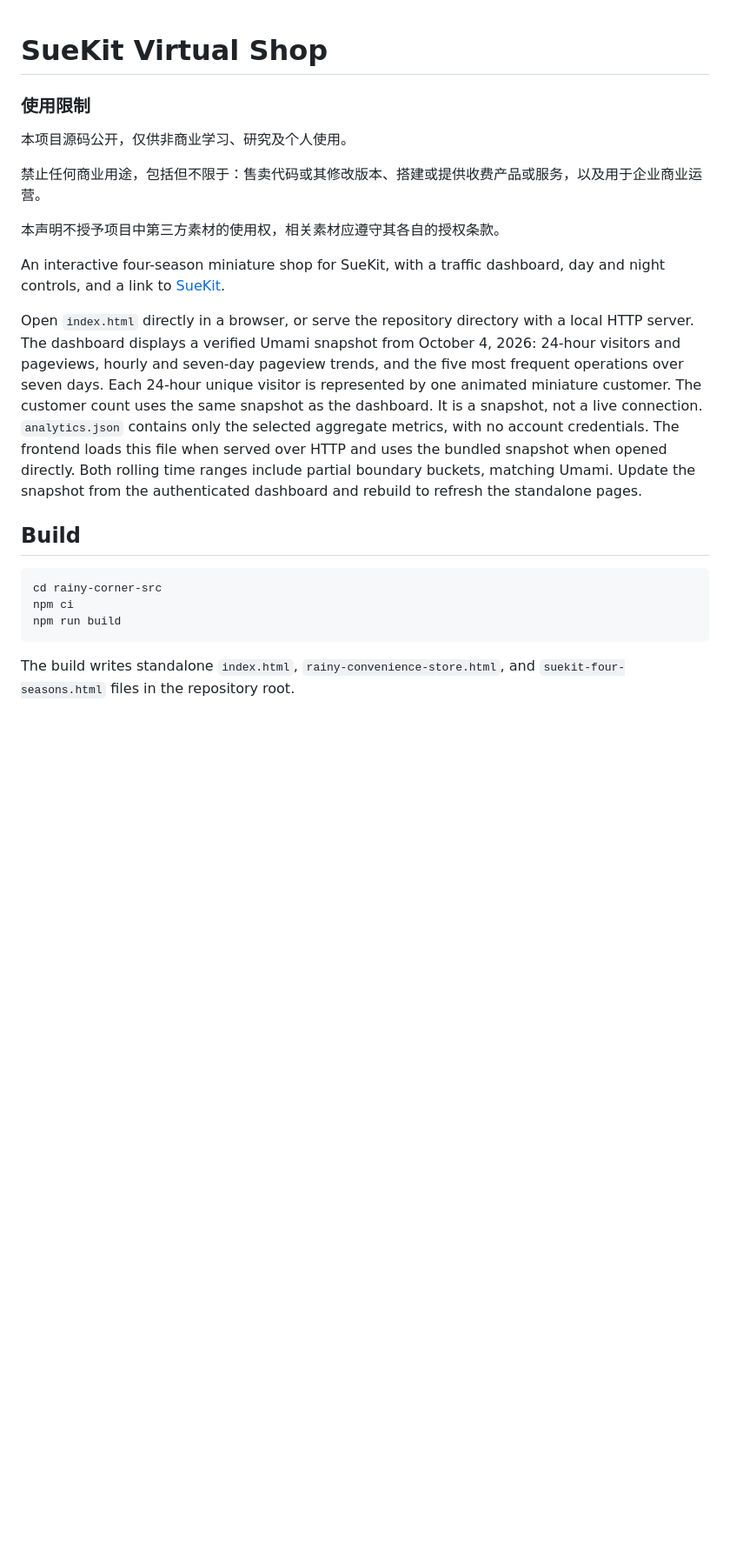
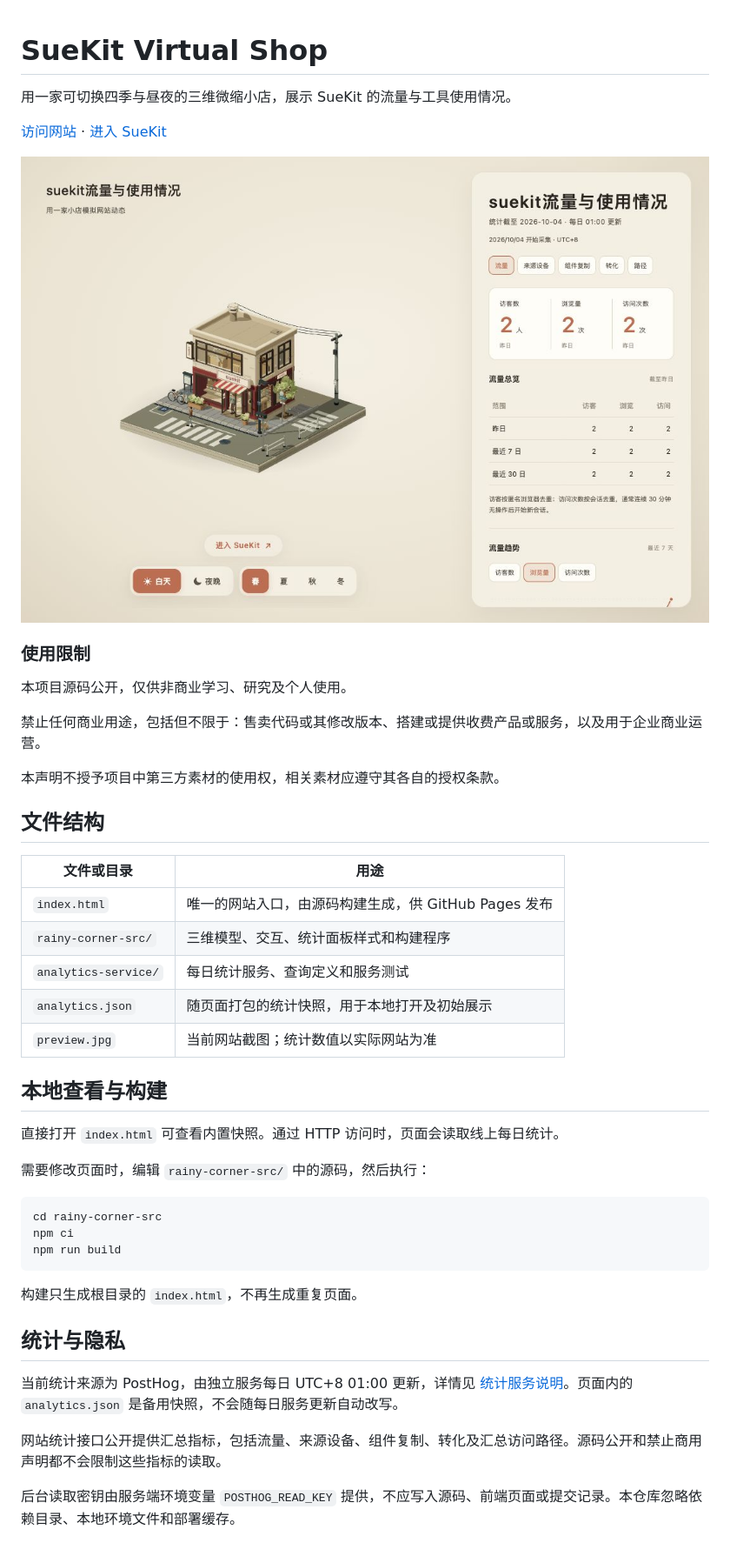
Before and after one commit to yisu0830/suekit-virtual-shop, a Markdown page: README.md, the part around the change. Shown at 87% size. Drawn GitHub-style; pictures changed too: preview.jpg; blank space fills up the shorter version.

Commit message:
Refresh repository guide, preview and ignore rules

````diff
--- a/README.md
+++ b/README.md
@@ -1,4 +1,10 @@
 # SueKit Virtual Shop
+
+用一家可切换四季与昼夜的三维微缩小店，展示 SueKit 的流量与工具使用情况。
+
+[访问网站](https://yisu0830.github.io/suekit-virtual-shop/) · [进入 SueKit](https://suekit.jiongxiaosu0830.workers.dev/)
+
+![当前网站预览](preview.jpg)
 
 ### 使用限制
 
@@ -8,11 +14,21 @@
 
 本声明不授予项目中第三方素材的使用权，相关素材应遵守其各自的授权条款。
 
-An interactive four-season miniature shop for SueKit, with a traffic dashboard, day and night controls, and a link to [SueKit](https://suekit.jiongxiaosu0830.workers.dev/).
+## 文件结构
 
-Open `index.html` directly in a browser, or serve the repository directory with a local HTTP server. The dashboard displays a verified Umami snapshot from October 4, 2026: 24-hour visitors and pageviews, hourly and seven-day pageview trends, and the five most frequent operations over seven days. Each 24-hour unique visitor is represented by one animated miniature customer. The customer count uses the same snapshot as the dashboard. It is a snapshot, not a live connection. `analytics.json` contains only the selected aggregate metrics, with no account credentials. The frontend loads this file when served over HTTP and uses the bundled snapshot when opened directly. Both rolling time ranges include partial boundary buckets, matching Umami. Update the snapshot from the authenticated dashboard and rebuild to refresh the standalone pages.
+| 文件或目录 | 用途 |
+| --- | --- |
+| `index.html` | 唯一的网站入口，由源码构建生成，供 GitHub Pages 发布 |
+| `rainy-corner-src/` | 三维模型、交互、统计面板样式和构建程序 |
+| `analytics-service/` | 每日统计服务、查询定义和服务测试 |
+| `analytics.json` | 随页面打包的统计快照，用于本地打开及初始展示 |
+| `preview.jpg` | 当前网站截图；统计数值以实际网站为准 |
 
-## Build
+## 本地查看与构建
+
+直接打开 `index.html` 可查看内置快照。通过 HTTP 访问时，页面会读取线上每日统计。
+
+需要修改页面时，编辑 `rainy-corner-src/` 中的源码，然后执行：
 
 ```sh
 cd rainy-corner-src
@@ -20,4 +36,12 @@ npm ci
 npm run build
 ```
 
-The build writes standalone `index.html`, `rainy-convenience-store.html`, and `suekit-four-seasons.html` files in the repository root.
+构建只生成根目录的 `index.html`，不再生成重复页面。
+
+## 统计与隐私
+
+当前统计来源为 PostHog，由独立服务每日 UTC+8 01:00 更新，详情见 [统计服务说明](analytics-service/README.md)。页面内的 `analytics.json` 是备用快照，不会随每日服务更新自动改写。
+
+网站统计接口公开提供汇总指标，包括流量、来源设备、组件复制、转化及汇总访问路径。源码公开和禁止商用声明都不会限制这些指标的读取。
+
+后台读取密钥由服务端环境变量 `POSTHOG_READ_KEY` 提供，不应写入源码、前端页面或提交记录。本仓库忽略依赖目录、本地环境文件和部署缓存。
````
Also changed, not shown: 1 other file.
